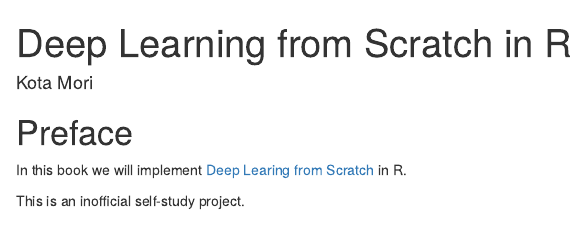
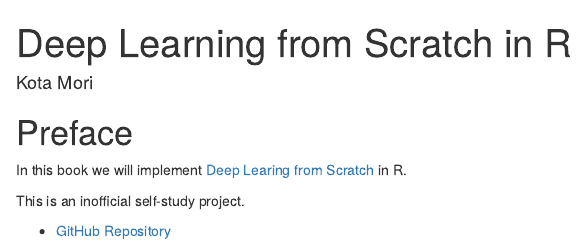
Before and after one commit to kota7/zerokarar, an R Markdown document (src/index.Rmd): the page in a window 1100 px wide, from its top. Rendered offline with R 4.5, knitr and Pandoc, with nearby package versions; drawn as R Markdown's standard HTML page in place of the format the file asks for.

Commit message:
link added

```diff
--- a/src/index.Rmd
+++ b/src/index.Rmd
@@ -16,3 +16,5 @@ knitr::opts_chunk$set(echo = TRUE)
 In this book we will implement [Deep Learing from Scratch](https://github.com/oreilly-japan/deep-learning-from-scratch) in R.
 
 This is an inofficial self-study project.
+
+- [GitHub Repository](https://github.com/kota7/zerokarar)
```
Also changed, not shown: docs/search_index.json, 6 other files.
